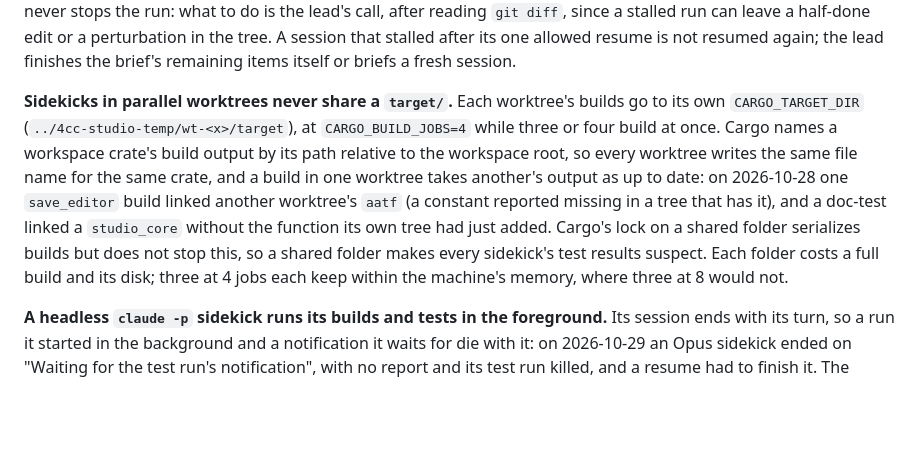
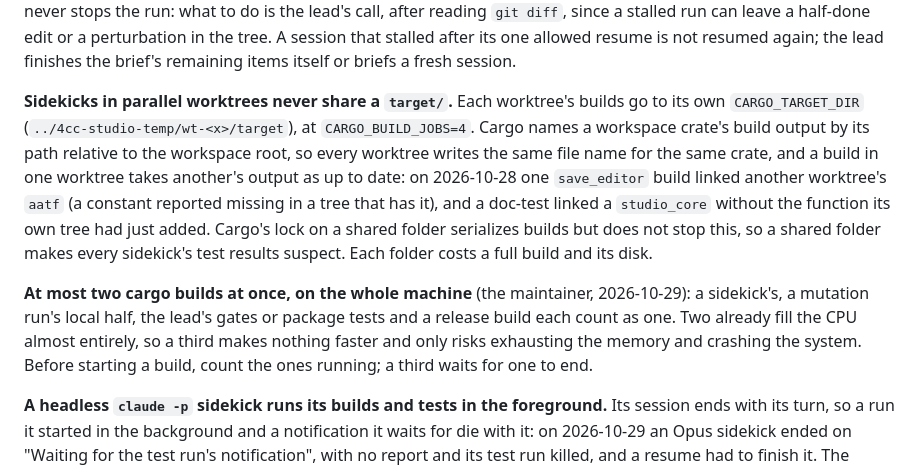
Before and after one commit to the4chancup/4cc-studio, a Markdown page: docs/RUNBOOK.md, the part around the change. Drawn GitHub-style; blank space fills up the shorter version.

Commit message:
docs(runbook): run at most two cargo builds at once on the machine
Two already fill the CPU; a third makes nothing faster and risks exhausting the memory. Every
kind counts: a sidekick's, a mutation run's local half, the lead's gates or tests, a release
build.

```diff
--- a/docs/RUNBOOK.md
+++ b/docs/RUNBOOK.md
@@ -233,15 +233,19 @@ session that stalled after its one allowed resume is not resumed again; the lead
 brief's remaining items itself or briefs a fresh session.
 
 **Sidekicks in parallel worktrees never share a `target/`.** Each worktree's builds go to its
-own `CARGO_TARGET_DIR` (`../4cc-studio-temp/wt-<x>/target`), at `CARGO_BUILD_JOBS=4` while
-three or four build at once. Cargo names a workspace crate's build output by its path relative
+own `CARGO_TARGET_DIR` (`../4cc-studio-temp/wt-<x>/target`), at `CARGO_BUILD_JOBS=4`. Cargo names a workspace crate's build output by its path relative
 to the workspace root, so every worktree writes the same file name for the same crate, and a
 build in one worktree takes another's output as up to date: on 2026-10-28 one `save_editor`
 build linked another worktree's `aatf` (a constant reported missing in a tree that has it), and
 a doc-test linked a `studio_core` without the function its own tree had just added. Cargo's
 lock on a shared folder serializes builds but does not stop this, so a shared folder makes
-every sidekick's test results suspect. Each folder costs a full build and its disk; three at 4
-jobs each keep within the machine's memory, where three at 8 would not.
+every sidekick's test results suspect. Each folder costs a full build and its disk.
+
+**At most two cargo builds at once, on the whole machine** (the maintainer, 2026-10-29): a
+sidekick's, a mutation run's local half, the lead's gates or package tests and a release
+build each count as one. Two already fill the CPU almost entirely, so a third makes nothing
+faster and only risks exhausting the memory and crashing the system. Before starting a
+build, count the ones running; a third waits for one to end.
 
 **A headless `claude -p` sidekick runs its builds and tests in the foreground.** Its session
 ends with its turn, so a run it started in the background and a notification it waits for die
```
